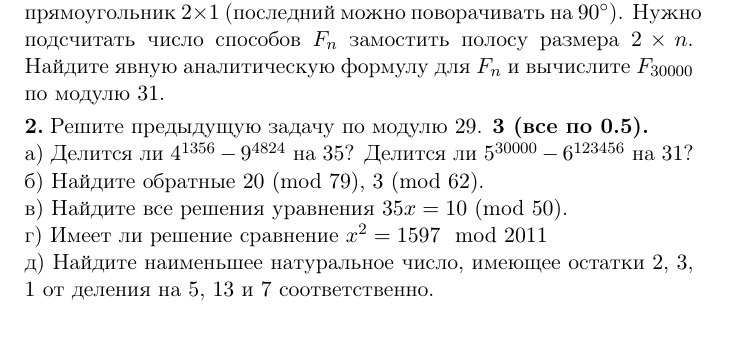
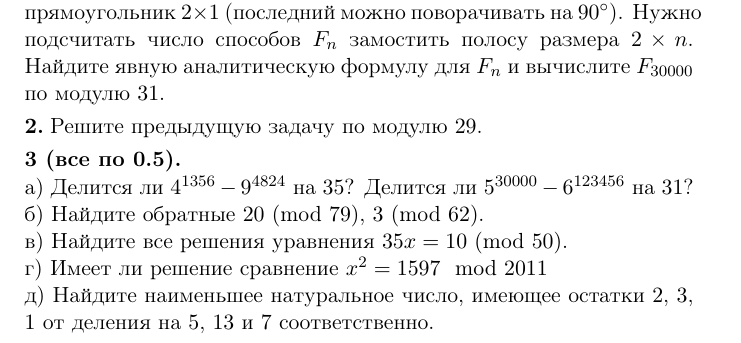
Before and after one commit to rafdp/Alg872_2020, a LaTeX problem sheet (sem9/hw9.ltx): part of the page, cut so that both start at the same text. Compiled offline with pdfLaTeX.

Commit message:
Hw 9 newline fix

```diff
--- a/sem9/hw9.ltx
+++ b/sem9/hw9.ltx
@@ -24,7 +24,7 @@
 
 \end{center}
 {\bf 1.}$\;$Имеются окрашенные прямоугольные таблички трёх типов: черный квадрат размера $2\times 2$, белый квадрат того же размера и серый прямоугольник $2\times 1$ (последний можно поворачивать на $90^\circ$). Нужно подсчитать число способов $F_n$ замостить полосу размера $2\times n$. Найдите явную аналитическую формулу для $F_n$ и вычислите $F_{30000}$ по модулю $31$. \smallskip \\
-{\bf 2.}$\;$Решите предыдущую задачу по модулю $29$.
+{\bf 2.}$\;$Решите предыдущую задачу по модулю $29$. \smallskip \\
 {\bf 3 (все по 0.5).}$\;$\\
 а) Делится ли $4^{1356}-9^{4824}$ на $35$? Делится ли $5^{30000} - 6^{123456}$ на $31$?
 
```
Also changed, not shown: sem8/hw8.pdf, sem9/hw9.pdf.
